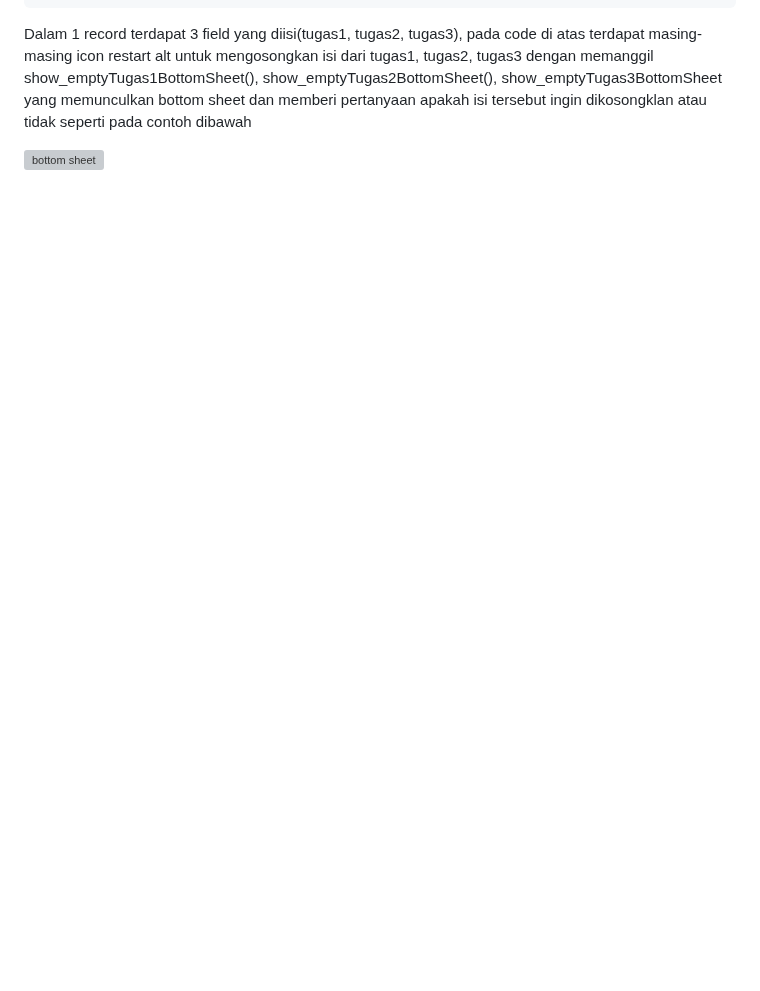
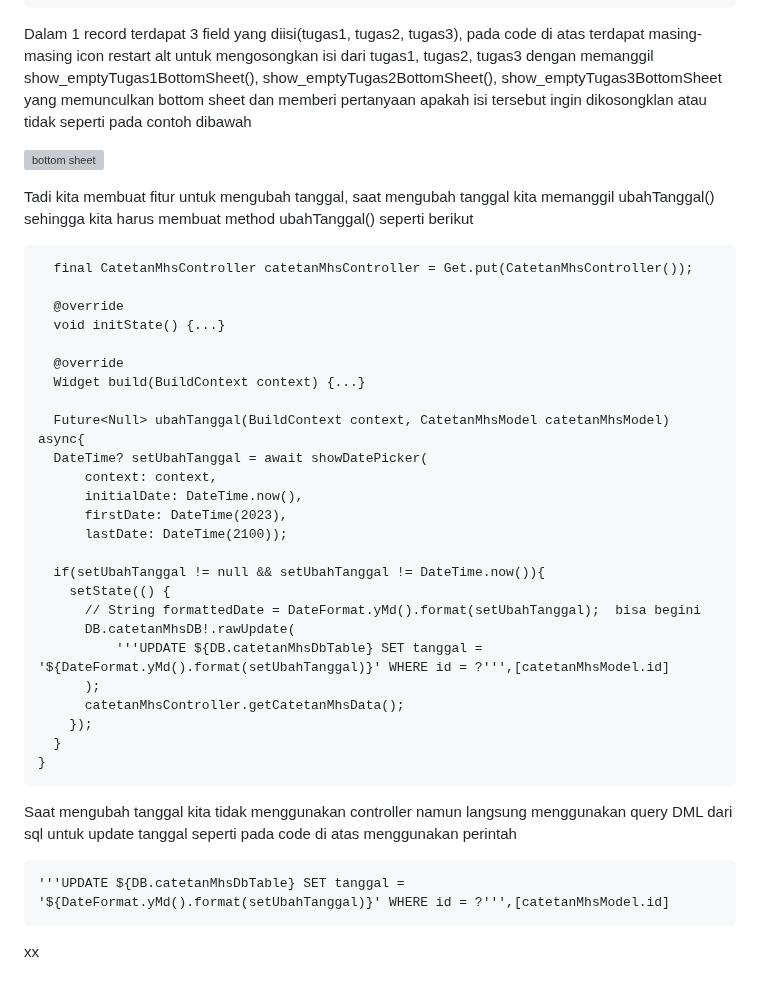
Before and after one commit to Rokel15/ModulMCS, a Markdown page: Bab 5/README.md, the part around the change. GitHub-like rendering; blank space fills up the shorter version; grey boxes are pictures that could not be loaded.

```diff
--- a/Bab 5/README.md
+++ b/Bab 5/README.md
@@ -1214,3 +1214,35 @@ di dalam Column kitaakan membuat tampilan untuk menampilkan tanggal, icon edit u
 Dalam 1 record terdapat 3 field yang diisi(tugas1, tugas2, tugas3), pada code di atas terdapat masing-masing icon restart alt untuk mengosongkan isi dari tugas1, tugas2, tugas3 dengan memanggil show_emptyTugas1BottomSheet(), show_emptyTugas2BottomSheet(), show_emptyTugas3BottomSheet yang memunculkan bottom sheet dan memberi pertanyaan apakah isi tersebut ingin dikosongklan atau tidak seperti pada contoh dibawah
 
 ![bottom sheet](https://github.com/Rokel15/testing_modulMCS/blob/main/Images/bab%206/bottom%20sheet%20for%20tugas.PNG)
+
+Tadi kita membuat fitur untuk mengubah tanggal, saat mengubah tanggal kita memanggil ubahTanggal() sehingga kita harus membuat method ubahTanggal() seperti berikut
+
+      final CatetanMhsController catetanMhsController = Get.put(CatetanMhsController());
+
+      @override
+      void initState() {...}
+
+      @override
+      Widget build(BuildContext context) {...}
+
+      Future<Null> ubahTanggal(BuildContext context, CatetanMhsModel catetanMhsModel) async{
+      DateTime? setUbahTanggal = await showDatePicker(
+          context: context,
+          initialDate: DateTime.now(),
+          firstDate: DateTime(2023),
+          lastDate: DateTime(2100));
+
+      if(setUbahTanggal != null && setUbahTanggal != DateTime.now()){
+        setState(() {
+          // String formattedDate = DateFormat.yMd().format(setUbahTanggal);  bisa begini
+          DB.catetanMhsDB!.rawUpdate(
+              '''UPDATE ${DB.catetanMhsDbTable} SET tanggal = '${DateFormat.yMd().format(setUbahTanggal)}' WHERE id = ?''',[catetanMhsModel.id]
+          );
+          catetanMhsController.getCatetanMhsData();
+        });
+      }
+    }
+Saat mengubah tanggal kita tidak menggunakan controller namun langsung menggunakan query DML dari sql untuk update tanggal seperti pada code di atas menggunakan  perintah
+
+    '''UPDATE ${DB.catetanMhsDbTable} SET tanggal = '${DateFormat.yMd().format(setUbahTanggal)}' WHERE id = ?''',[catetanMhsModel.id]
+xx
```
